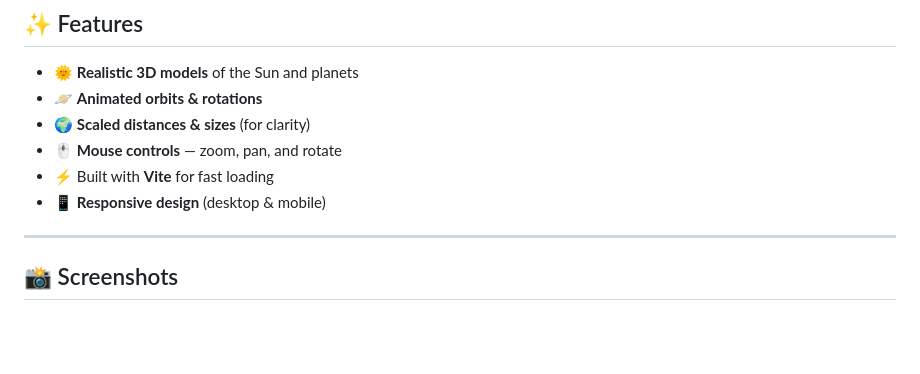
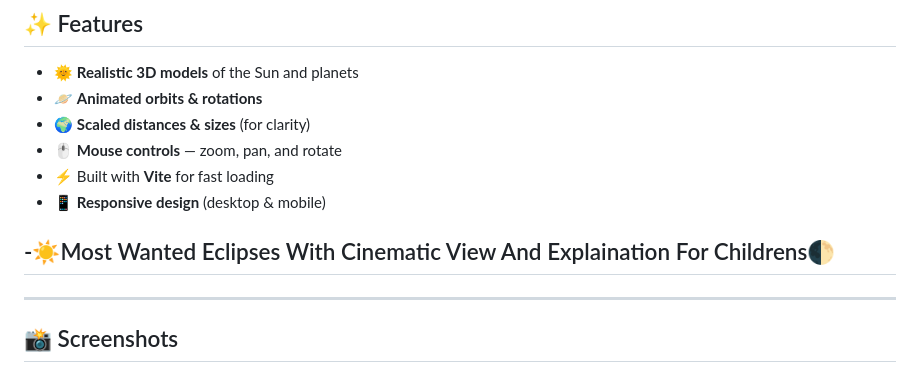
Before and after one commit to SoumyaEXE/3d-Solar-System-ThreeJS, a Markdown page: README.md, the part around the change. GitHub-like rendering; blank space fills up the shorter version.

```diff
--- a/README.md
+++ b/README.md
@@ -22,6 +22,7 @@
 - 🖱️ **Mouse controls** — zoom, pan, and rotate
 - ⚡ Built with **Vite** for fast loading
 - 📱 **Responsive design** (desktop & mobile)
+## -☀️Most Wanted Eclipses With Cinematic View And Explaination For Childrens🌓
 
 ---
 
```
